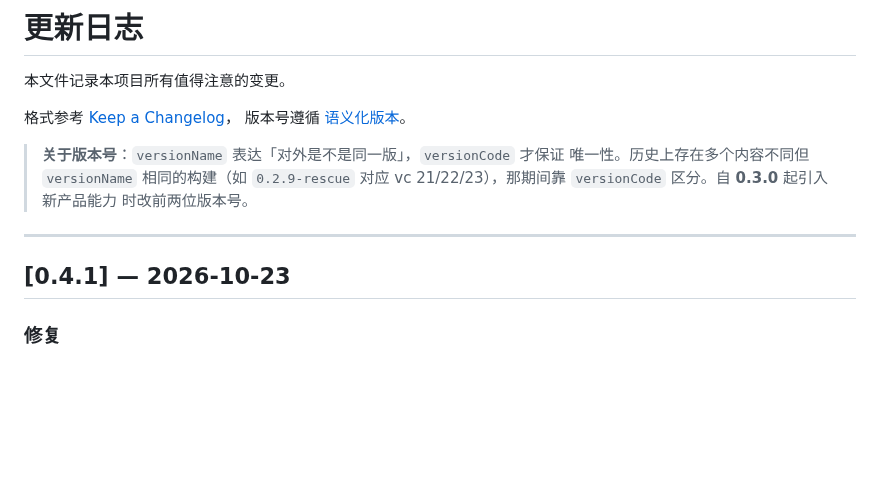
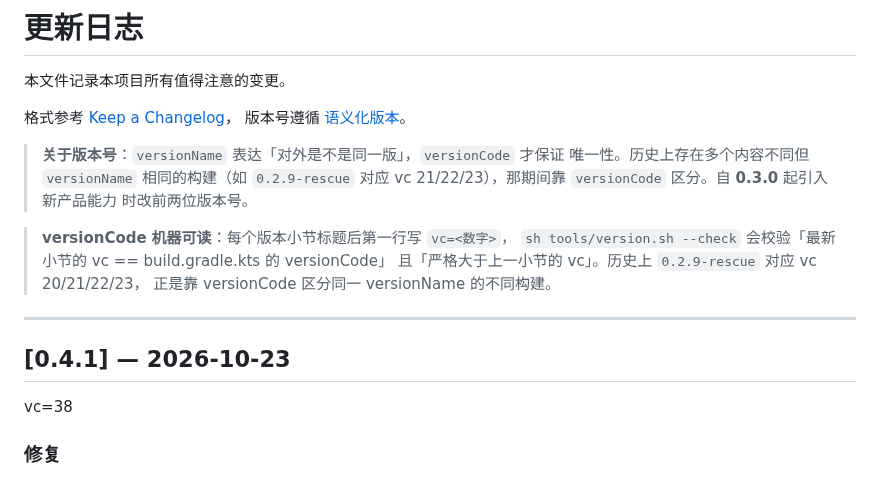
Before and after one commit to kai6666666/deepseek-harness, a Markdown page: CHANGELOG.md, the part around the change. GitHub-like rendering; blank space fills up the shorter version.

Commit message:
docs(changelog): 每个版本小节加 vc=<n> 机器可读标注

```diff
--- a/CHANGELOG.md
+++ b/CHANGELOG.md
@@ -10,9 +10,15 @@
 > 对应 vc 21/22/23），那期间靠 `versionCode` 区分。自 **0.3.0** 起引入新产品能力
 > 时改前两位版本号。
 
+> **versionCode 机器可读**：每个版本小节标题后第一行写 `vc=<数字>`，
+> `sh tools/version.sh --check` 会校验「最新小节的 vc == build.gradle.kts 的 versionCode」
+> 且「严格大于上一小节的 vc」。历史上 `0.2.9-rescue` 对应 vc 20/21/22/23，
+> 正是靠 versionCode 区分同一 versionName 的不同构建。
+
 ---
 
 ## [0.4.1] — 2026-10-23
+vc=38
 
 ### 修复
 
```
